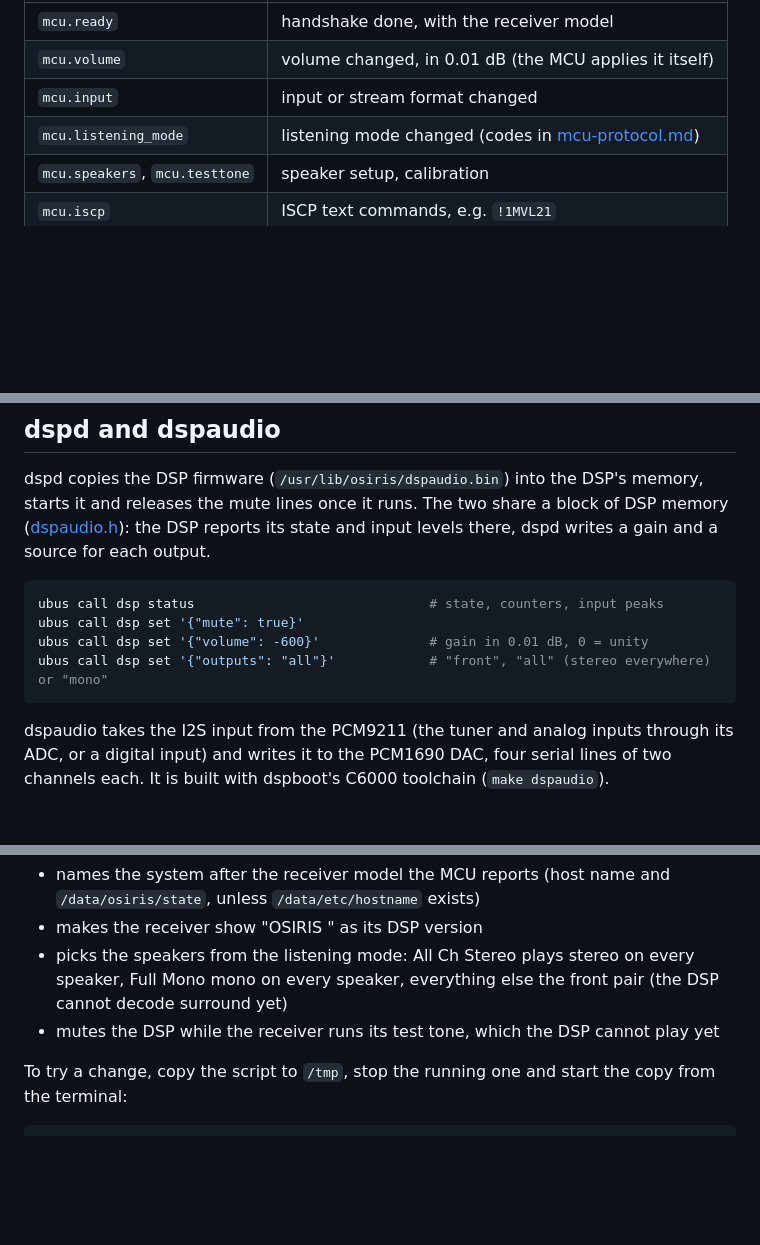
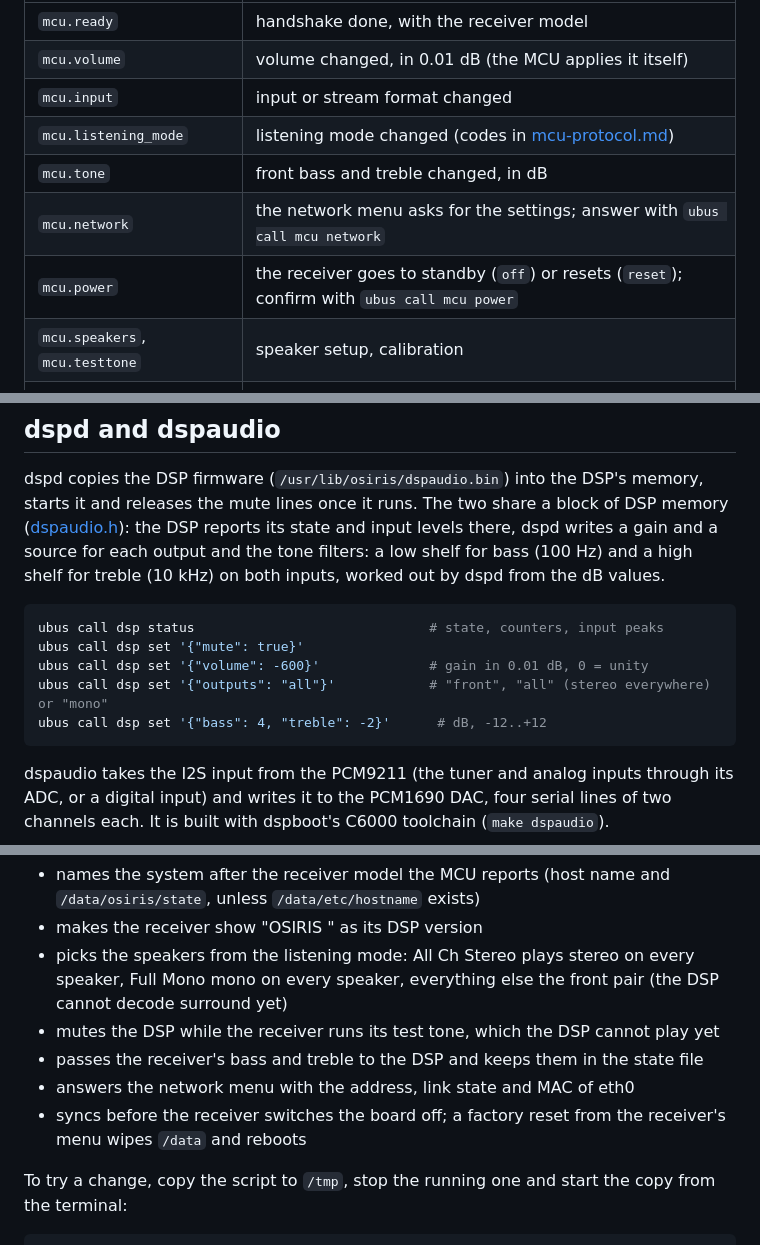
Before and after one commit to ubis/OSIRIS, a Markdown page: docs/services.md, 3 parts joined by grey strips. Rendered like a GitHub page; blank space fills up the shorter version.

Commit message:
docs: tone controls, network menu and power
Describe mcu.tone, mcu.network and mcu.power, dsp set bass/treble and
what osirisd does with them, and the layout of CC.

````diff
--- a/docs/services.md
+++ b/docs/services.md
@@ -44,6 +44,9 @@ mcud -v                           # (with S10osiris stopped) log every frame
 | `mcu.volume` | volume changed, in 0.01 dB (the MCU applies it itself) |
 | `mcu.input` | input or stream format changed |
 | `mcu.listening_mode` | listening mode changed (codes in [mcu-protocol.md](mcu-protocol.md)) |
+| `mcu.tone` | front bass and treble changed, in dB |
+| `mcu.network` | the network menu asks for the settings; answer with `ubus call mcu network` |
+| `mcu.power` | the receiver goes to standby (`off`) or resets (`reset`); confirm with `ubus call mcu power` |
 | `mcu.speakers`, `mcu.testtone` | speaker setup, calibration |
 | `mcu.iscp` | ISCP text commands, e.g. `!1MVL21` |
 | `mcu.frame` | anything not decoded yet, as raw bytes |
@@ -57,13 +60,15 @@ dspd copies the DSP firmware (`/usr/lib/osiris/dspaudio.bin`) into the DSP's
 memory, starts it and releases the mute lines once it runs. The two share a
 block of DSP memory ([dspaudio.h](../services/dspd/dspaudio.h)): the DSP reports its
 state and input levels there, dspd writes a gain and a source for each
-output.
+output and the tone filters: a low shelf for bass (100 Hz) and a high shelf
+for treble (10 kHz) on both inputs, worked out by dspd from the dB values.
 
 ```sh
 ubus call dsp status                              # state, counters, input peaks
 ubus call dsp set '{"mute": true}'
 ubus call dsp set '{"volume": -600}'              # gain in 0.01 dB, 0 = unity
 ubus call dsp set '{"outputs": "all"}'            # "front", "all" (stereo everywhere) or "mono"
+ubus call dsp set '{"bass": 4, "treble": -2}'      # dB, -12..+12
 ```
 
 dspaudio takes the I2S input from the PCM9211 (the tuner and analog inputs
@@ -83,6 +88,11 @@ What it does today:
   pair (the DSP cannot decode surround yet)
 - mutes the DSP while the receiver runs its test tone, which the DSP cannot
   play yet
+- passes the receiver's bass and treble to the DSP and keeps them in the
+  state file
+- answers the network menu with the address, link state and MAC of eth0
+- syncs before the receiver switches the board off; a factory reset from the
+  receiver's menu wipes `/data` and reboots
 
 To try a change, copy the script to `/tmp`, stop the running one and start
 the copy from the terminal:
````
Also changed, not shown: docs/mcu-protocol.md (+1 -1 lines).
